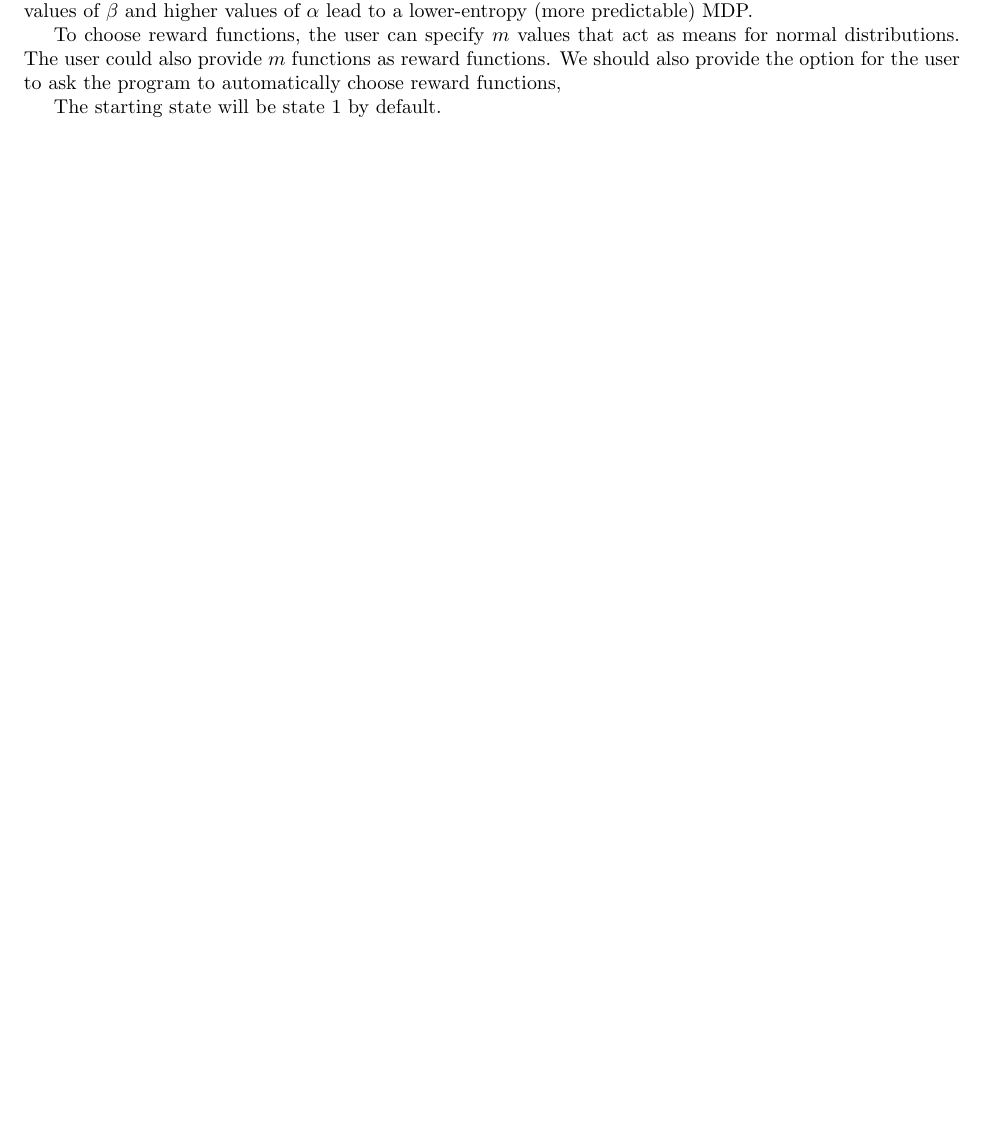
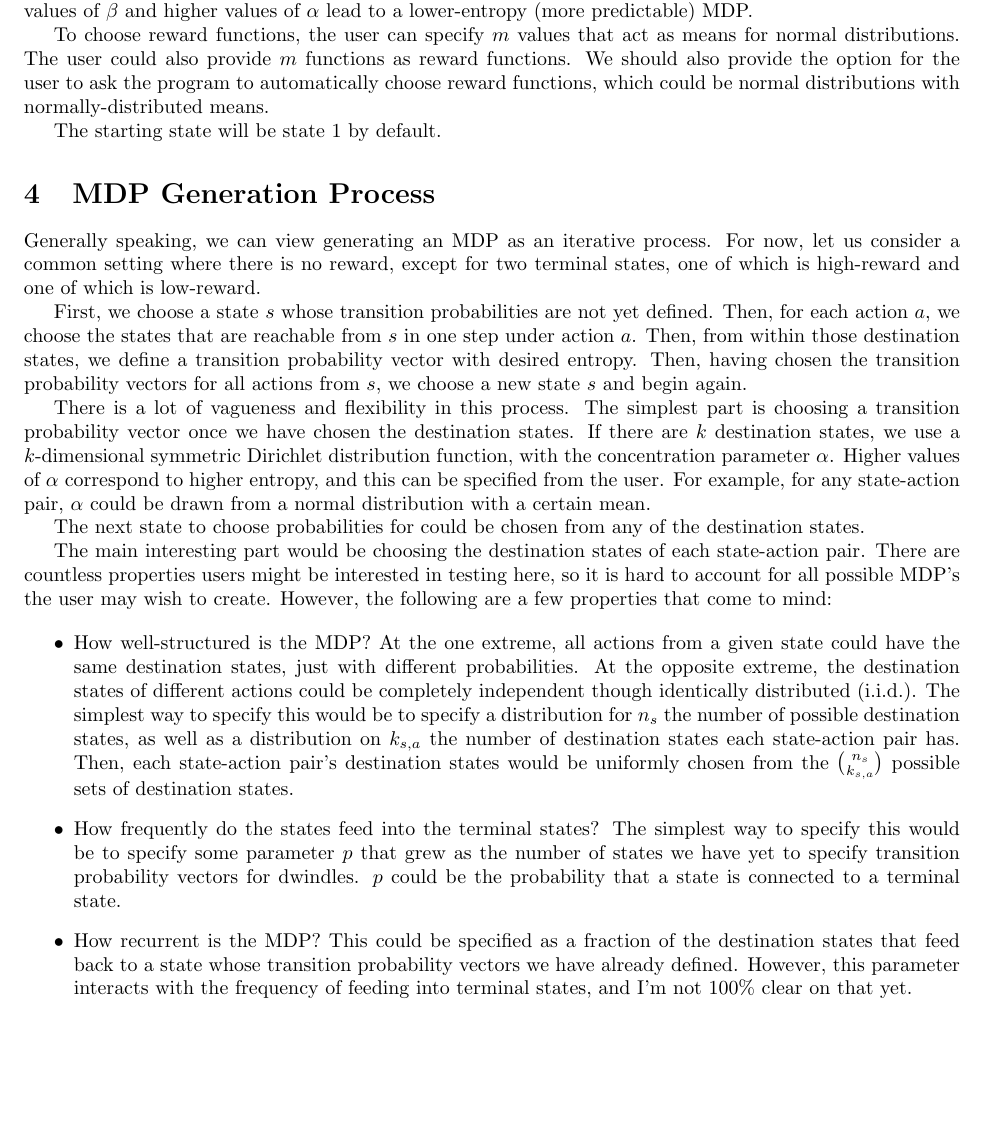
Before and after one commit to dcw3/Thesis, a LaTeX document (simulator_proposal.tex): part of page 2 of 2, cut so that both start at the same text, the shorter picture padded with empty space. Compiled offline with pdfLaTeX.

Commit message:
MDP generation

```diff
--- a/simulator_proposal.tex
+++ b/simulator_proposal.tex
@@ -57,8 +57,26 @@ The user specifies $a$, the number of actions, and $m$, the number of states. We
 
 There are two options for choosing these vectors. One is to specify a set number of zero-values for each transition vector, and then choose the remaining values uniformly or logistically. Another option is to choose $m$ values $a_1, \ldots, a_m$ from a standard normal distribution, and then allow the user to specify a cutoff value $\alpha$. Values $a_i$ that are below $\alpha$ are set to $-\infty$. Then, (if any values are remaining) the remaining transition probabilities are set proportional to the value $e^{a_i \beta}$ where $\beta$ is a user-chosen parameter, $\beta\in[0,\infty)$. Higher values of $\beta$ and higher values of $\alpha$ lead to a lower-entropy (more predictable) MDP.
 
-To choose reward functions, the user can specify $m$ values that act as means for normal distributions. The user could also provide $m$ functions as reward functions. We should also provide the option for the user to ask the program to automatically choose reward functions,
+To choose reward functions, the user can specify $m$ values that act as means for normal distributions. The user could also provide $m$ functions as reward functions. We should also provide the option for the user to ask the program to automatically choose reward functions, which could be normal distributions with normally-distributed means.
 
 The starting state will be state $1$ by default.
 
+\section{MDP Generation Process}
+
+Generally speaking, we can view generating an MDP as an iterative process. For now, let us consider a common setting where there is no reward, except for two terminal states, one of which is high-reward and one of which is low-reward.
+
+First, we choose a state $s$ whose transition probabilities are not yet defined. Then, for each action $a$, we choose the states that are reachable from $s$ in one step under action $a$. Then, from within those destination states, we define a transition probability vector with desired entropy. Then, having chosen the transition probability vectors for all actions from $s$, we choose a new state $s$ and begin again.
+
+There is a lot of vagueness and flexibility in this process. The simplest part is choosing a transition probability vector once we have chosen the destination states. If there are $k$ destination states, we use a $k$-dimensional symmetric Dirichlet distribution function, with the concentration parameter $\alpha$. Higher values of $\alpha$ correspond to higher entropy, and this can be specified from the user. For example, for any state-action pair, $\alpha$ could be drawn from a normal distribution with a certain mean.
+
+The next state to choose probabilities for could be chosen from any of the destination states.
+
+The main interesting part would be choosing the destination states of each state-action pair. There are countless properties users might be interested in testing here, so it is hard to account for all possible MDP's the user may wish to create. However, the following are a few properties that come to mind:
+
+\begin{itemize}
+  \item How well-structured is the MDP? At the one extreme, all actions from a given state could have the same destination states, just with different probabilities. At the opposite extreme, the destination states of different actions could be completely independent though identically distributed (i.i.d.). The simplest way to specify this would be to specify a distribution for $n_s$ the number of possible destination states, as well as a distribution on $k_{s,a}$ the number of destination states each state-action pair has. Then, each state-action pair's destination states would be uniformly chosen from the $\binom{n_s}{k_{s,a}}$ possible sets of destination states.
+  \item How frequently do the states feed into the terminal states? The simplest way to specify this would be to specify some parameter $p$ that grew as the number of states we have yet to specify transition probability vectors for dwindles. $p$ could be the probability that a state is connected to a terminal state.
+  \item How recurrent is the MDP? This could be specified as a fraction of the destination states that feed back to a state whose transition probability vectors we have already defined. However, this parameter interacts with the frequency of feeding into terminal states, and I'm not 100\% clear on that yet.
+\end{itemize}
+
 \end{document}
```
